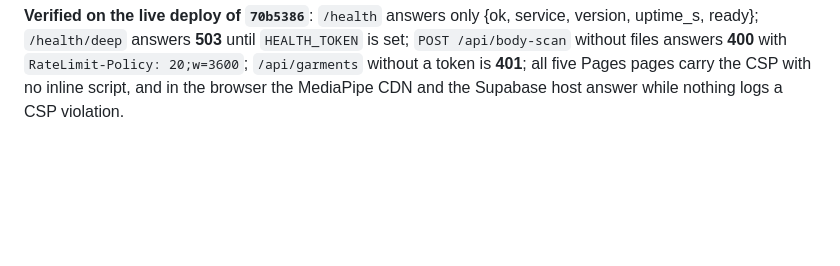
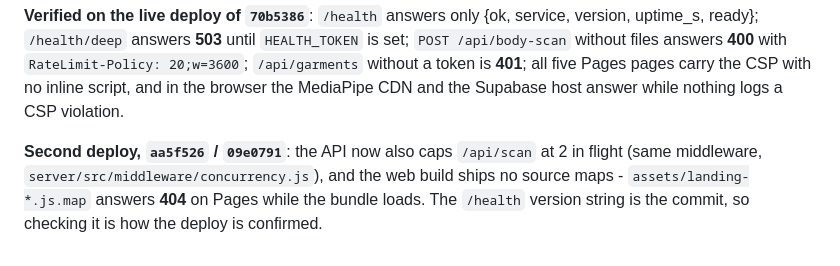
Before and after one commit to Damii-lola/3dGarments, a Markdown page: MEMORY.md, the part around the change. GitHub-like rendering; blank space fills up the shorter version.

Commit message:
Record the second deploy: cap on /api/scan, no source maps live

```diff
--- a/MEMORY.md
+++ b/MEMORY.md
@@ -1281,3 +1281,9 @@ they are still there to delete.
 `RateLimit-Policy: 20;w=3600`; `/api/garments` without a token is **401**; all
 five Pages pages carry the CSP with no inline script, and in the browser the
 MediaPipe CDN and the Supabase host answer while nothing logs a CSP violation.
+
+**Second deploy, `aa5f526` / `09e0791`**: the API now also caps `/api/scan`
+at 2 in flight (same middleware, `server/src/middleware/concurrency.js`), and
+the web build ships no source maps - `assets/landing-*.js.map` answers **404** on
+Pages while the bundle loads. The `/health` version string is the commit, so
+checking it is how the deploy is confirmed.
```
